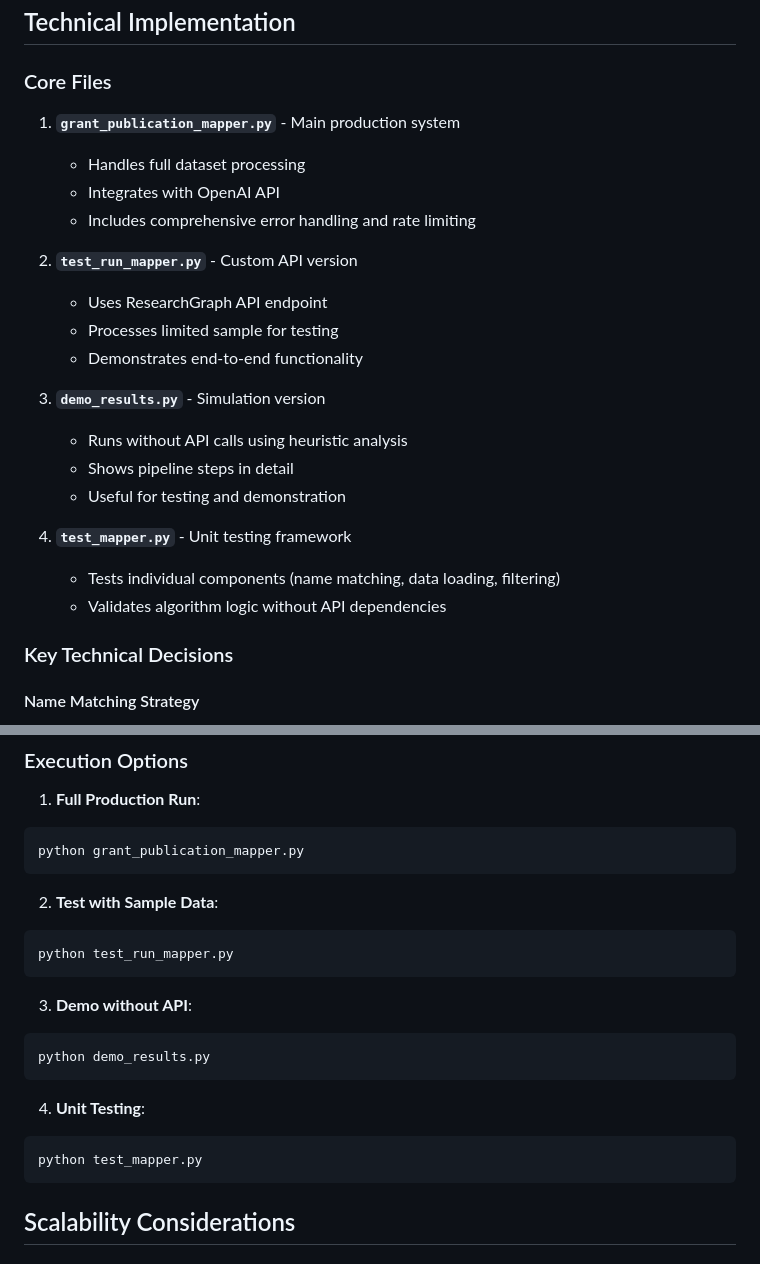
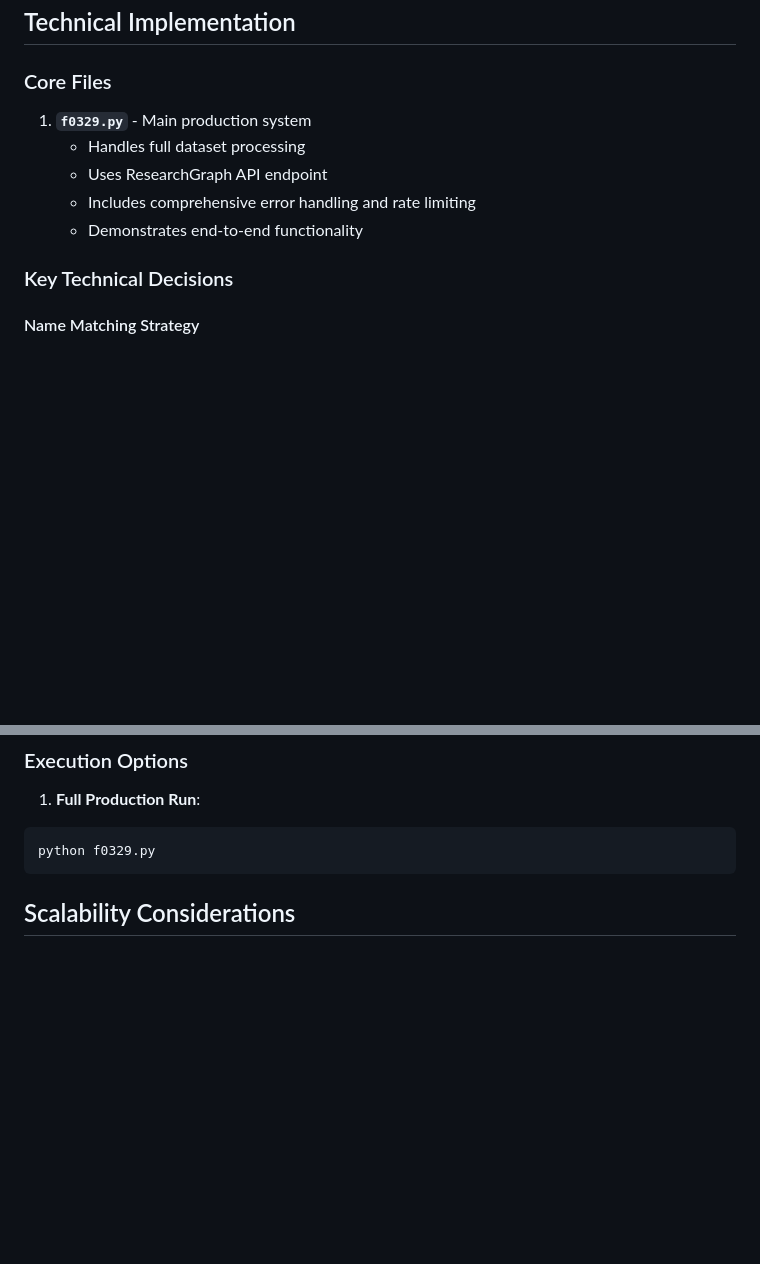
Before and after one commit to data-community-of-practice/f0329, a Markdown page: CLAUDE.md, 2 parts joined by grey strips. GitHub-like rendering; blank space fills up the shorter version.

````diff
--- a/CLAUDE.md
+++ b/CLAUDE.md
@@ -48,24 +48,11 @@ Enhanced publication dataset with 4 additional columns:
 
 ### Core Files
 
-1. **`grant_publication_mapper.py`** - Main production system
+1. **`f0329.py`** - Main production system
    - Handles full dataset processing
-   - Integrates with OpenAI API
+   - Uses ResearchGraph API endpoint
    - Includes comprehensive error handling and rate limiting
-
-2. **`test_run_mapper.py`** - Custom API version
-   - Uses ResearchGraph API endpoint
-   - Processes limited sample for testing
    - Demonstrates end-to-end functionality
-
-3. **`demo_results.py`** - Simulation version
-   - Runs without API calls using heuristic analysis
-   - Shows pipeline steps in detail
-   - Useful for testing and demonstration
-
-4. **`test_mapper.py`** - Unit testing framework
-   - Tests individual components (name matching, data loading, filtering)
-   - Validates algorithm logic without API dependencies
 
 ### Key Technical Decisions
 
@@ -129,22 +116,7 @@ pip install -r requirements.txt
 
 1. **Full Production Run**:
 ```bash
-python grant_publication_mapper.py
-```
-
-2. **Test with Sample Data**:
-```bash
-python test_run_mapper.py
-```
-
-3. **Demo without API**:
-```bash
-python demo_results.py
-```
-
-4. **Unit Testing**:
-```bash
-python test_mapper.py
+python f0329.py
 ```
 
 ## Scalability Considerations
````
